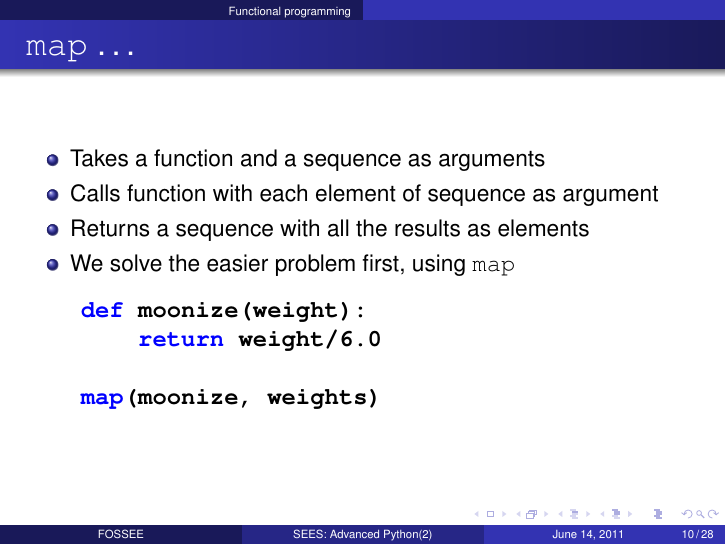
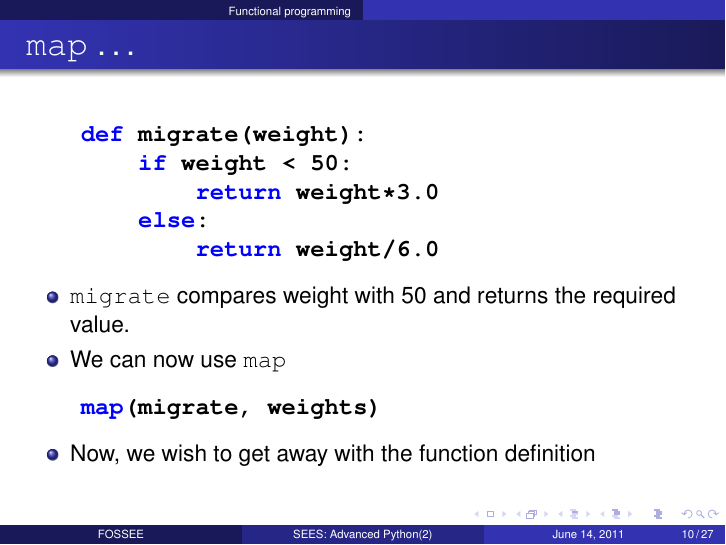
Before and after one commit to FOSSEE/sees, LaTeX slides (advanced_python/more_py.tex, which reads advanced_python/slides/lambda.tex): page 10 of 28 before the commit and page 10 of 27 after it. Compiled offline with pdfLaTeX.

Commit message:
adv_py: Removed duplicate slide.

```diff
--- a/advanced_python/slides/lambda.tex
+++ b/advanced_python/slides/lambda.tex
@@ -105,23 +105,6 @@
 
 \begin{frame}[fragile]
   \frametitle{\texttt{map} \ldots}
-  \begin{itemize}
-  \item Takes a function and a sequence as arguments
-  \item Calls function with each element of sequence as argument
-  \item Returns a sequence with all the results as elements
-  \item We solve the easier problem first, using \texttt{map}
-  \end{itemize}
-
-  \begin{lstlisting}
-    def moonize(weight):
-        return weight/6.0
-
-    map(moonize, weights)
-  \end{lstlisting}
-\end{frame}
-
-\begin{frame}[fragile]
-  \frametitle{\texttt{map} \ldots}
   \begin{lstlisting}
     def migrate(weight):
         if weight < 50:
```
